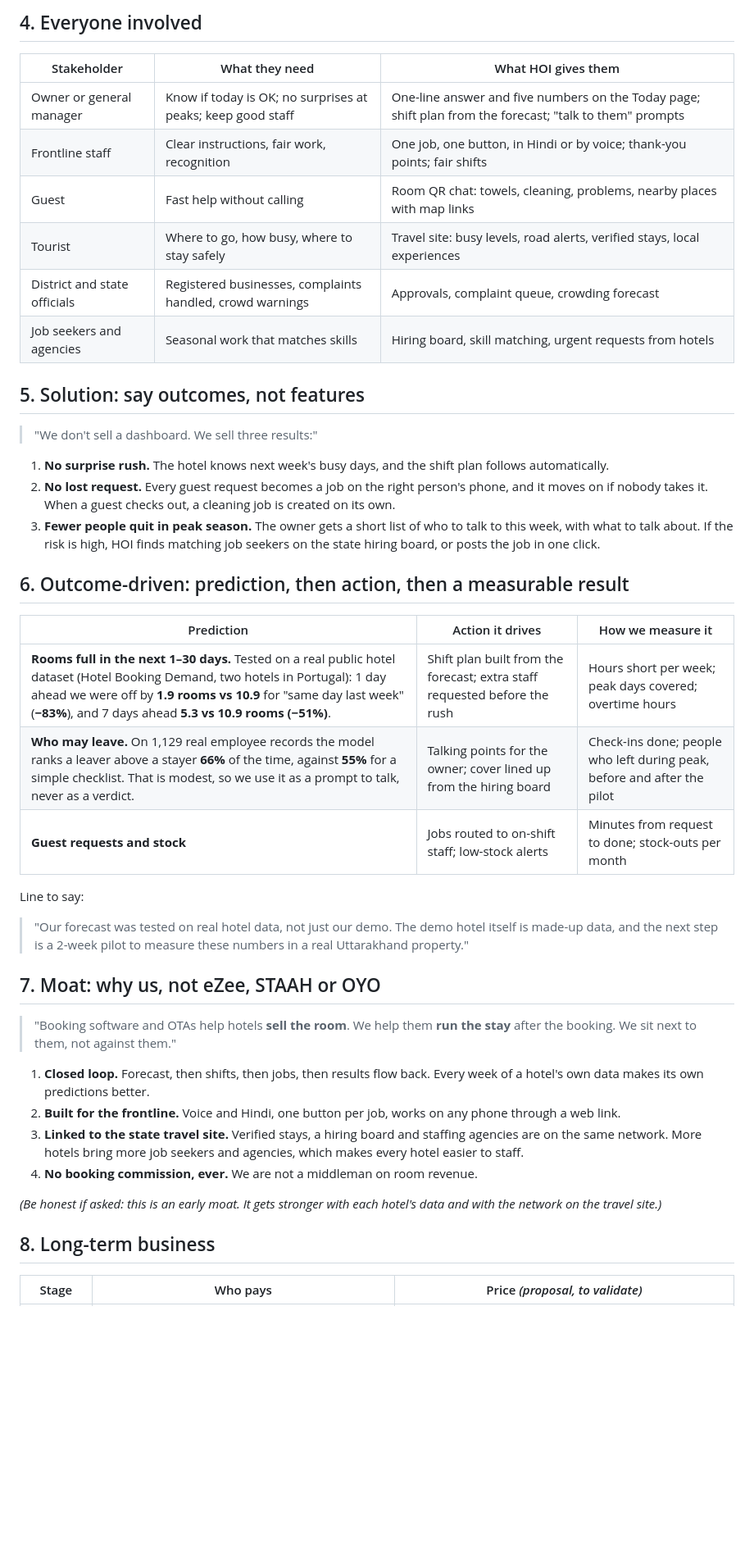
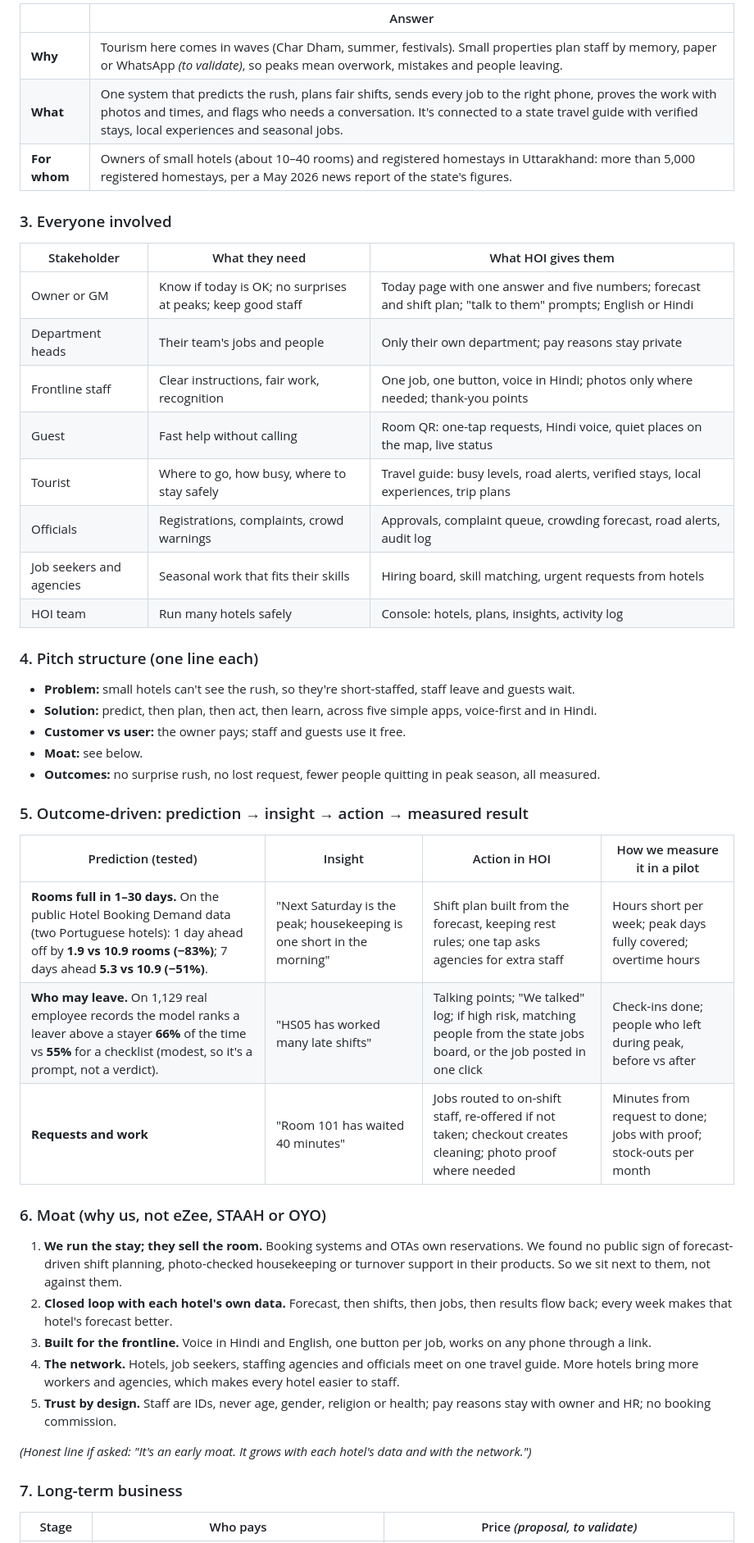
Before and after one commit to Ashu-Stark/Hospitality-, a Markdown page: docs/PITCH_SCRIPT.md, the part around one of its changes. Shown at 82% size. GitHub-like rendering; blank space fills up the shorter version.

```diff
--- a/docs/PITCH_SCRIPT.md
+++ b/docs/PITCH_SCRIPT.md
@@ -43,46 +76,50 @@ Line to say:
 
-## 4. Everyone involved
+| | Answer |
+|---|---|
+| **Why** | Tourism here comes in waves (Char Dham, summer, festivals). Small properties plan staff by memory, paper or WhatsApp *(to validate)*, so peaks mean overwork, mistakes and people leaving. |
+| **What** | One system that predicts the rush, plans fair shifts, sends every job to the right phone, proves the work with photos and times, and flags who needs a conversation. It's connected to a state travel guide with verified stays, local experiences and seasonal jobs. |
+| **For whom** | Owners of small hotels (about 10–40 rooms) and registered homestays in Uttarakhand: more than 5,000 registered homestays, per a May 2026 news report of the state's figures. |
+
+### 3. Everyone involved
 
 | Stakeholder | What they need | What HOI gives them |
 |---|---|---|
-| Owner or general manager | Know if today is OK; no surprises at peaks; keep good staff | One-line answer and five numbers on the Today page; shift plan from the forecast; "talk to them" prompts |
-| Frontline staff | Clear instructions, fair work, recognition | One job, one button, in Hindi or by voice; thank-you points; fair shifts |
-| Guest | Fast help without calling | Room QR chat: towels, cleaning, problems, nearby places with map links |
-| Tourist | Where to go, how busy, where to stay safely | Travel site: busy levels, road alerts, verified stays, local experiences |
-| District and state officials | Registered businesses, complaints handled, crowd warnings | Approvals, complaint queue, crowding forecast |
-| Job seekers and agencies | Seasonal work that matches skills | Hiring board, skill matching, urgent requests from hotels |
+| Owner or GM | Know if today is OK; no surprises at peaks; keep good staff | Today page with one answer and five numbers; forecast and shift plan; "talk to them" prompts; English or Hindi |
+| Department heads | Their team's jobs and people | Only their own department; pay reasons stay private |
+| Frontline staff | Clear instructions, fair work, recognition | One job, one button, voice in Hindi; photos only where needed; thank-you points |
+| Guest | Fast help without calling | Room QR: one-tap requests, Hindi voice, quiet places on the map, live status |
+| Tourist | Where to go, how busy, where to stay safely | Travel guide: busy levels, road alerts, verified stays, local experiences, trip plans |
+| Officials | Registrations, complaints, crowd warnings | Approvals, complaint queue, crowding forecast, road alerts, audit log |
+| Job seekers and agencies | Seasonal work that fits their skills | Hiring board, skill matching, urgent requests from hotels |
+| HOI team | Run many hotels safely | Console: hotels, plans, insights, activity log |
 
-## 5. Solution: say outcomes, not features
+### 4. Pitch structure (one line each)
 
-> "We don't sell a dashboard. We sell three results:"
-1. **No surprise rush.** The hotel knows next week's busy days, and the shift plan follows automatically.
-2. **No lost request.** Every guest request becomes a job on the right person's phone, and it moves on if nobody takes it. When a guest checks out, a cleaning job is created on its own.
-3. **Fewer people quit in peak season.** The owner gets a short list of who to talk to this week, with what to talk about. If the risk is high, HOI finds matching job seekers on the state hiring board, or posts the job in one click.
+- **Problem:** small hotels can't see the rush, so they're short-staffed, staff leave and guests wait.
+- **Solution:** predict, then plan, then act, then learn, across five simple apps, voice-first and in Hindi.
+- **Customer vs user:** the owner pays; staff and guests use it free.
+- **Moat:** see below.
+- **Outcomes:** no surprise rush, no lost request, fewer people quitting in peak season, all measured.
 
-## 6. Outcome-driven: prediction, then action, then a measurable result
+### 5. Outcome-driven: prediction → insight → action → measured result
 
-| Prediction | Action it drives | How we measure it |
-|---|---|---|
-| **Rooms full in the next 1–30 days.** Tested on a real public hotel dataset (Hotel Booking Demand, two hotels in Portugal): 1 day ahead we were off by **1.9 rooms vs 10.9** for "same day last week" (**−83%**), and 7 days ahead **5.3 vs 10.9 rooms (−51%)**. | Shift plan built from the forecast; extra staff requested before the rush | Hours short per week; peak days covered; overtime hours |
-| **Who may leave.** On 1,129 real employee records the model ranks a leaver above a stayer **66%** of the time, against **55%** for a simple checklist. That is modest, so we use it as a prompt to talk, never as a verdict. | Talking points for the owner; cover lined up from the hiring board | Check-ins done; people who left during peak, before and after the pilot |
-| **Guest requests and stock** | Jobs routed to on-shift staff; low-stock alerts | Minutes from request to done; stock-outs per month |
+| Prediction (tested) | Insight | Action in HOI | How we measure it in a pilot |
+|---|---|---|---|
+| **Rooms full in 1–30 days.** On the public Hotel Booking Demand data (two Portuguese hotels): 1 day ahead off by **1.9 vs 10.9 rooms (−83%)**; 7 days ahead **5.3 vs 10.9 (−51%)**. | "Next Saturday is the peak; housekeeping is one short in the morning" | Shift plan built from the forecast, keeping rest rules; one tap asks agencies for extra staff | Hours short per week; peak days fully covered; overtime hours |
+| **Who may leave.** On 1,129 real employee records the model ranks a leaver above a stayer **66%** of the time vs **55%** for a checklist (modest, so it's a prompt, not a verdict). | "HS05 has worked many late shifts" | Talking points; "We talked" log; if high risk, matching people from the state jobs board, or the job posted in one click | Check-ins done; people who left during peak, before vs after |
+| **Requests and work** | "Room 101 has waited 40 minutes" | Jobs routed to on-shift staff, re-offered if not taken; checkout creates cleaning; photo proof where needed | Minutes from request to done; jobs with proof; stock-outs per month |
 
-Line to say:
-> "Our forecast was tested on real hotel data, not just our demo. The demo hotel itself is made-up data,
-> and the next step is a 2-week pilot to measure these numbers in a real Uttarakhand property."
+### 6. Moat (why us, not eZee, STAAH or OYO)
 
-## 7. Moat: why us, not eZee, STAAH or OYO
+1. **We run the stay; they sell the room.** Booking systems and OTAs own reservations. We found no public sign of forecast-driven shift planning, photo-checked housekeeping or turnover support in their products. So we sit next to them, not against them.
+2. **Closed loop with each hotel's own data.** Forecast, then shifts, then jobs, then results flow back; every week makes that hotel's forecast better.
+3. **Built for the frontline.** Voice in Hindi and English, one button per job, works on any phone through a link.
+4. **The network.** Hotels, job seekers, staffing agencies and officials meet on one travel guide. More hotels bring more workers and agencies, which makes every hotel easier to staff.
+5. **Trust by design.** Staff are IDs, never age, gender, religion or health; pay reasons stay with owner and HR; no booking commission.
 
-> "Booking software and OTAs help hotels **sell the room**. We help them **run the stay** after the booking. We sit next to them, not against them."
+*(Honest line if asked: "It's an early moat. It grows with each hotel's data and with the network.")*
 
-1. **Closed loop.** Forecast, then shifts, then jobs, then results flow back. Every week of a hotel's own data makes its own predictions better.
-2. **Built for the frontline.** Voice and Hindi, one button per job, works on any phone through a web link.
-3. **Linked to the state travel site.** Verified stays, a hiring board and staffing agencies are on the same network. More hotels bring more job seekers and agencies, which makes every hotel easier to staff.
-4. **No booking commission, ever.** We are not a middleman on room revenue.
-
-*(Be honest if asked: this is an early moat. It gets stronger with each hotel's data and with the network on the travel site.)*
-
-## 8. Long-term business
+### 7. Long-term business
 
 | Stage | Who pays | Price *(proposal, to validate)* |
 |---|---|---|
```
Also changed, not shown: other parts of docs/PITCH_SCRIPT.md (+101 -56 lines).
